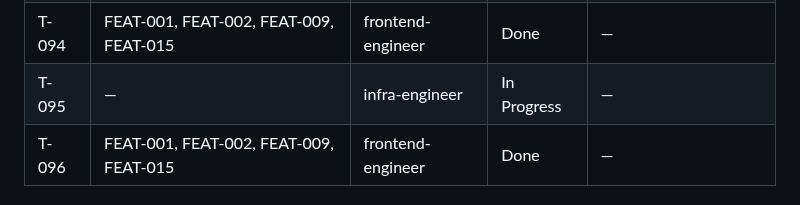
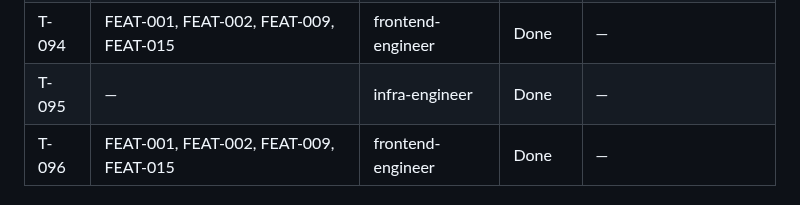
Before and after one commit to vanguard-op/scenova, a Markdown page: DELIVERY.md, the part around the change. Drawn GitHub-style.

Commit message:
chore(delivery): close the shared design package's CI wiring

```diff
--- a/DELIVERY.md
+++ b/DELIVERY.md
@@ -104,7 +104,7 @@ docs/           BPRD (product-shaper)
 | T-097 | FEAT-009 | frontend-engineer | Backlog | C-001, C-008 |
 | T-093 | FEAT-001, FEAT-002, FEAT-009, FEAT-015 | frontend-engineer | Done | — |
 | T-094 | FEAT-001, FEAT-002, FEAT-009, FEAT-015 | frontend-engineer | Done | — |
-| T-095 | — | infra-engineer | In Progress | — |
+| T-095 | — | infra-engineer | Done | — |
 | T-096 | FEAT-001, FEAT-002, FEAT-009, FEAT-015 | frontend-engineer | Done | — |
 
 ## Decisions Log
```
